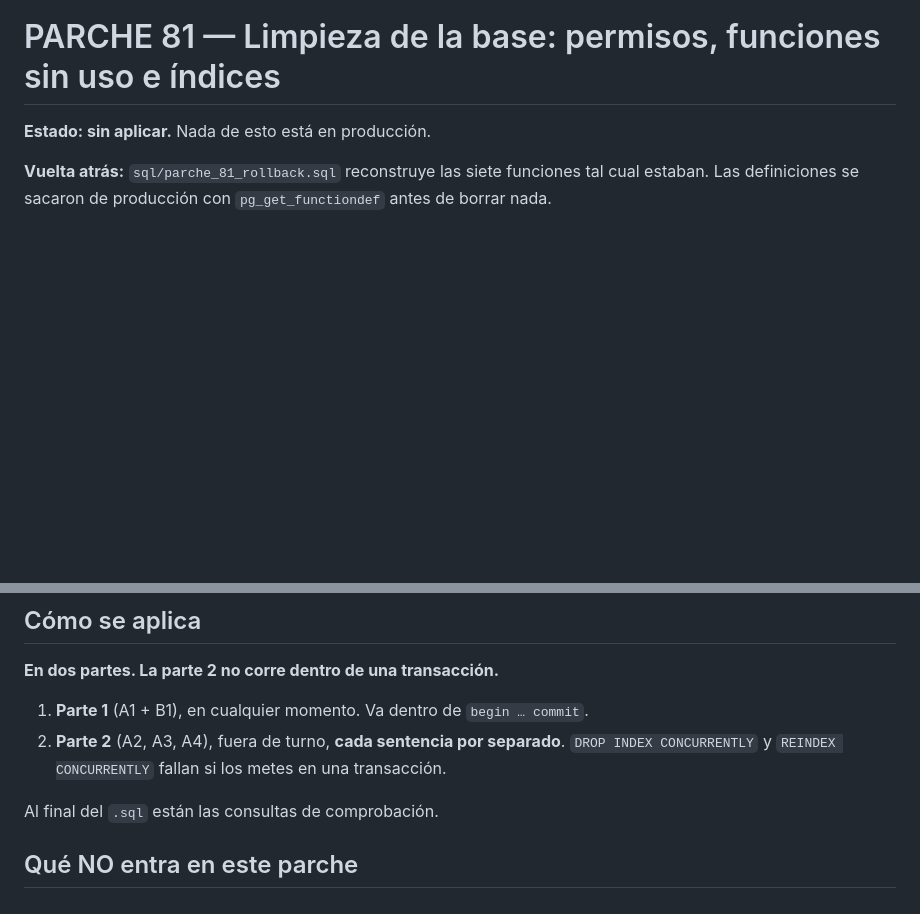
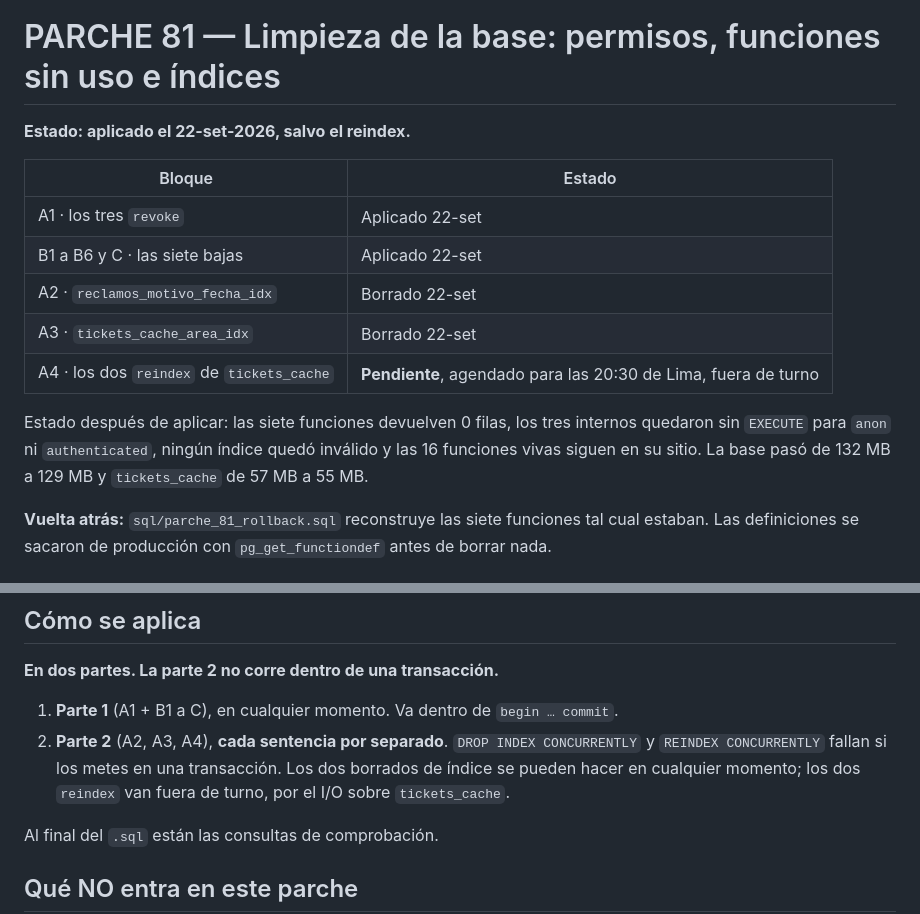
Before and after one commit to Ruzaad/reg_dia, a Markdown page: parches/PARCHE_81.md, 2 parts joined by grey strips. GitHub-like rendering; blank space fills up the shorter version.

Commit message:
parche 81: anotar que ya está aplicado en producción
Se aplicaron la parte 1 completa (los tres revoke y las siete bajas de
función) y los dos borrados de índice de la parte 2. Los dos reindex de
tickets_cache quedan agendados fuera de turno, como pidió Ruzaad.

Co-Authored-By: Claude Opus 5 (1M context) <noreply@anthropic.com>
Claude-Session: https://claude.ai/code/session_018hpB6xEbViVP1wfU5cXqL8

```diff
--- a/parches/PARCHE_81.md
+++ b/parches/PARCHE_81.md
@@ -1,6 +1,19 @@
 # PARCHE 81 — Limpieza de la base: permisos, funciones sin uso e índices
 
-**Estado: sin aplicar.** Nada de esto está en producción.
+**Estado: aplicado el 22-set-2026, salvo el reindex.**
+
+| Bloque | Estado |
+|---|---|
+| A1 · los tres `revoke` | Aplicado 22-set |
+| B1 a B6 y C · las siete bajas | Aplicado 22-set |
+| A2 · `reclamos_motivo_fecha_idx` | Borrado 22-set |
+| A3 · `tickets_cache_area_idx` | Borrado 22-set |
+| A4 · los dos `reindex` de `tickets_cache` | **Pendiente**, agendado para las 20:30 de Lima, fuera de turno |
+
+Estado después de aplicar: las siete funciones devuelven 0 filas, los tres
+internos quedaron sin `EXECUTE` para `anon` ni `authenticated`, ningún índice
+quedó inválido y las 16 funciones vivas siguen en su sitio. La base pasó de
+132 MB a 129 MB y `tickets_cache` de 57 MB a 55 MB.
 
 **Vuelta atrás:** `sql/parche_81_rollback.sql` reconstruye las siete funciones
 tal cual estaban. Las definiciones se sacaron de producción con
@@ -178,10 +191,11 @@ filas, cuando lo esperable serían ~16 MB.
 
 **En dos partes. La parte 2 no corre dentro de una transacción.**
 
-1. **Parte 1** (A1 + B1), en cualquier momento. Va dentro de `begin … commit`.
-2. **Parte 2** (A2, A3, A4), fuera de turno, **cada sentencia por separado**.
+1. **Parte 1** (A1 + B1 a C), en cualquier momento. Va dentro de `begin … commit`.
+2. **Parte 2** (A2, A3, A4), **cada sentencia por separado**.
    `DROP INDEX CONCURRENTLY` y `REINDEX CONCURRENTLY` fallan si los metes en una
-   transacción.
+   transacción. Los dos borrados de índice se pueden hacer en cualquier momento;
+   los dos `reindex` van fuera de turno, por el I/O sobre `tickets_cache`.
 
 Al final del `.sql` están las consultas de comprobación.
 
```
